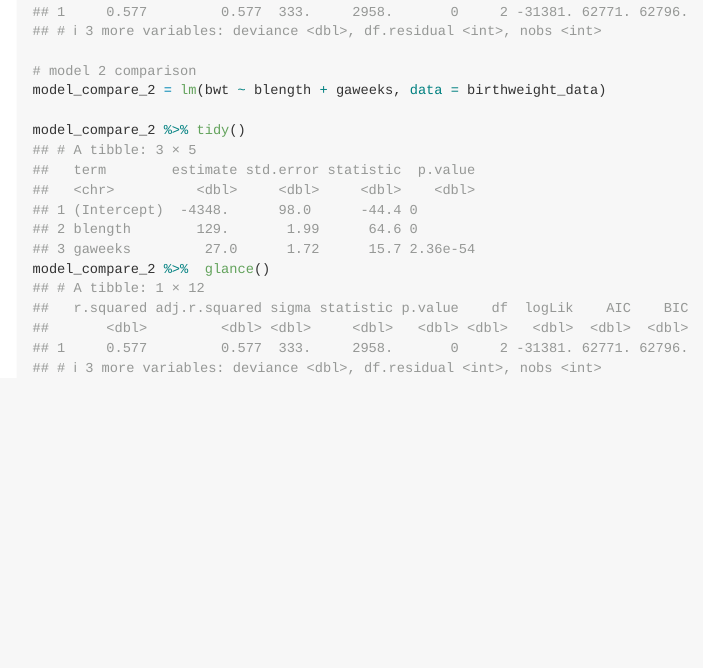
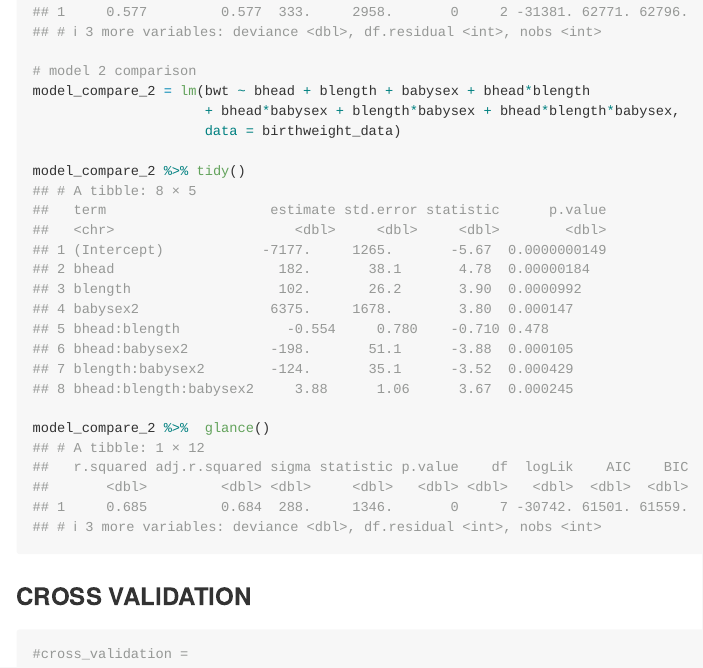
Before and after one commit to mhsobel/p8105_hw6_ms5533, an R Markdown document (p8105_hw6_ms5533.Rmd): the page in a window 1100 px wide, from 6650 px down before the commit and from 6670 px down after it, so that both start at the same text. Rendered offline with R 4.5, knitr and Pandoc, with nearby package versions; some code elsewhere in the file could not run offline.

Commit message:
fixed model comparison 2

````diff
--- a/p8105_hw6_ms5533.Rmd
+++ b/p8105_hw6_ms5533.Rmd
@@ -209,11 +209,22 @@ The residuals decrease at first, increase in the thick of the plot, and decrease
 model_compare_1 = lm(bwt ~ blength + gaweeks, data = birthweight_data)
 
 model_compare_1 %>% tidy()
+
 model_compare_1 %>%  glance()
 
 # model 2 comparison
-model_compare_2 = lm(bwt ~ blength + gaweeks, data = birthweight_data)
+model_compare_2 = lm(bwt ~ bhead + blength + babysex + bhead*blength
+                     + bhead*babysex + blength*babysex + bhead*blength*babysex,
+                     data = birthweight_data)
 
 model_compare_2 %>% tidy()
+
 model_compare_2 %>%  glance()
 ```
+
+### CROSS VALIDATION
+
+```{r}
+#cross_validation =
+
+```
````
Also changed, not shown: p8105_hw6_ms5533.md.
